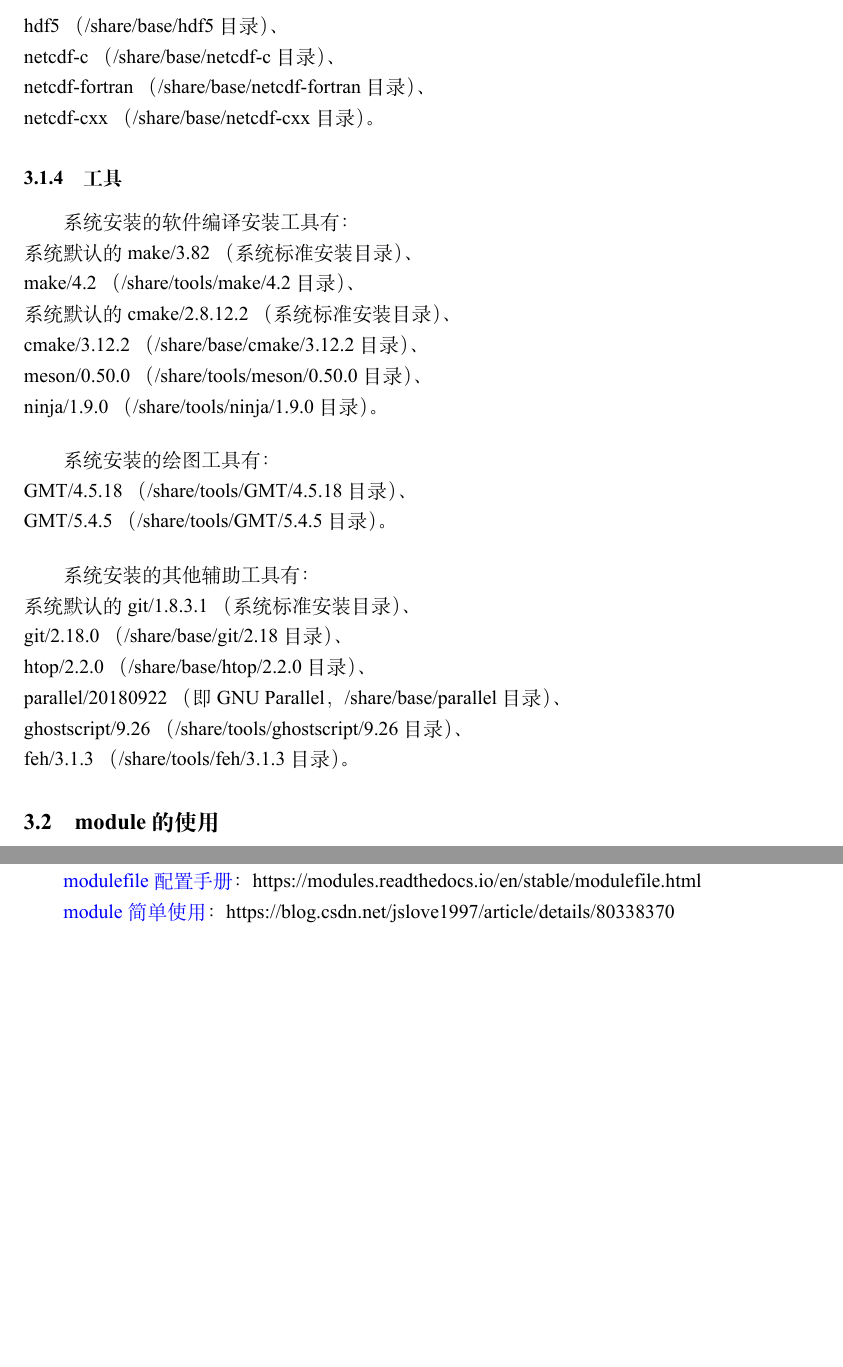
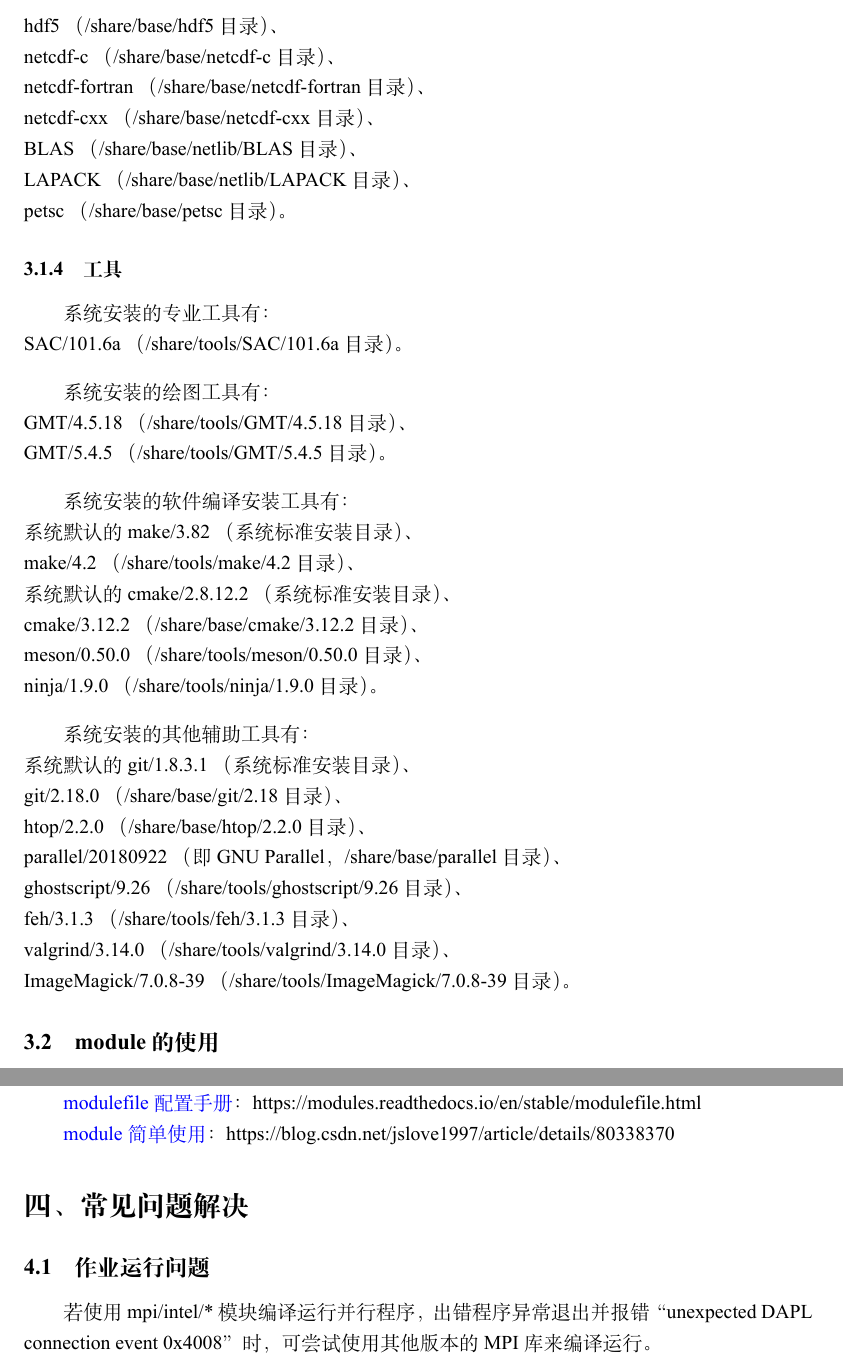
Before and after one commit to TcheL/ESS-Cluster, a LaTeX document (Note.tex): two parts of pages 9 and 11 of 11, joined at a grey line, cut so that both start at the same text, the shorter picture padded with empty space. The pictures show the PDF file Note.pdf that the author committed with the source.

Commit message:
Add 一些工具; Add 一些库; Fix 一些 bugs

```diff
--- a/Note.tex
+++ b/Note.tex
@@ -346,9 +346,21 @@ fftw （/share/base/fftw 目录）、\newline
 hdf5 （/share/base/hdf5 目录）、\newline
 netcdf-c （/share/base/netcdf-c 目录）、\newline
 netcdf-fortran （/share/base/netcdf-fortran 目录）、\newline
-netcdf-cxx （/share/base/netcdf-cxx 目录）。
+netcdf-cxx （/share/base/netcdf-cxx 目录）、\newline
+BLAS （/share/base/netlib/BLAS 目录）、\newline
+LAPACK （/share/base/netlib/LAPACK 目录）、\newline
+petsc （/share/base/petsc 目录）。
 
 \subsubsection{工具}
+系统安装的专业工具有：\newline
+SAC/101.6a （/share/tools/SAC/101.6a 目录）。
+\bigskip
+
+系统安装的绘图工具有：\newline
+GMT/4.5.18 （/share/tools/GMT/4.5.18 目录）、\newline
+GMT/5.4.5 （/share/tools/GMT/5.4.5 目录）。
+\bigskip
+
 系统安装的软件编译安装工具有：\newline
 系统默认的 make/3.82 （系统标准安装目录）、\newline
 make/4.2 （/share/tools/make/4.2 目录）、\newline
@@ -369,3 +376,6 @@ git/2.18.0 （/share/base/git/2.18 目录）、\newline
 htop/2.2.0 （/share/base/htop/2.2.0 目录）、\newline
 parallel/20180922 （即 GNU Parallel，/share/base/parallel 目录）、\newline
 ghostscript/9.26 （/share/tools/ghostscript/9.26 目录）、\newline
+feh/3.1.3 （/share/tools/feh/3.1.3 目录）、\newline
+valgrind/3.14.0 （/share/tools/valgrind/3.14.0 目录）、\newline
+ImageMagick/7.0.8-39 （/share/tools/ImageMagick/7.0.8-39 目录）。
@@ -448,4 +457,10 @@ https://modules.readthedocs.io/en/stable/modulefile.html
 \href{https://blog.csdn.net/jslove1997/article/details/80338370}{module 简单使用}：
 https://blog.csdn.net/jslove1997/article/details/80338370
 
+\section{常见问题解决}
+\subsection{作业运行问题}
+若使用 mpi/intel/* 模块编译运行并行程序，
+出错程序异常退出并报错“unexpected DAPL connection event 0x4008”时，
+可尝试使用其他版本的 MPI 库来编译运行。
+
 \end{document}
```
Also changed, not shown: Note.pdf, README.md, Note.tex (8 more changed lines).
